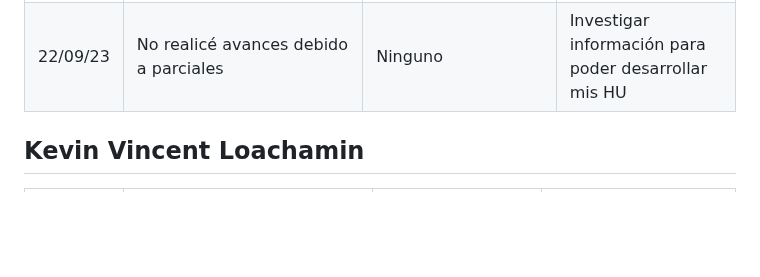
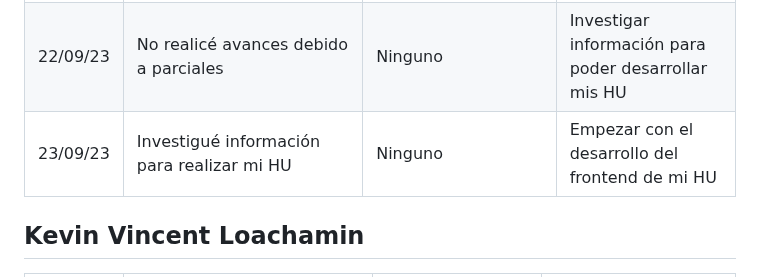
Before and after one commit to SamuelGutierrez24/Proyecto_Integrador1-StudentsManagement, a Markdown page: MarkdownDaily.md, the part around the change. Drawn GitHub-style; blank space fills up the shorter version.

Commit message:
Docs: Daily (23/09/23)-Luis Pinillos

```diff
--- a/MarkdownDaily.md
+++ b/MarkdownDaily.md
@@ -38,6 +38,7 @@
 |20/09/23|Cree la rama corespondiente a mi HU y solucioné unos errores en los commits junto a mis compañeros|No he podido avanzar mucho debido a la carga de parciales que hay esta semana|Investigar mas información que me ayude a la elaboración de mi HU|
 |21/09/23|Investigué información para poder hacer mis HU asignadas|Ninguno|Debido a la carga de parciales, no podré hacer mayores avances|
 |22/09/23|No realicé avances debido a parciales|Ninguno|Investigar información para poder desarrollar mis HU|
+|23/09/23|Investigué información para realizar mi HU|Ninguno|Empezar con el desarrollo del frontend de mi HU|
 ## Kevin Vincent Loachamin
 
 |Fecha|¿Que hice ayer?|¿Que Problemas Tuve?|¿Que haré hoy?|
```
